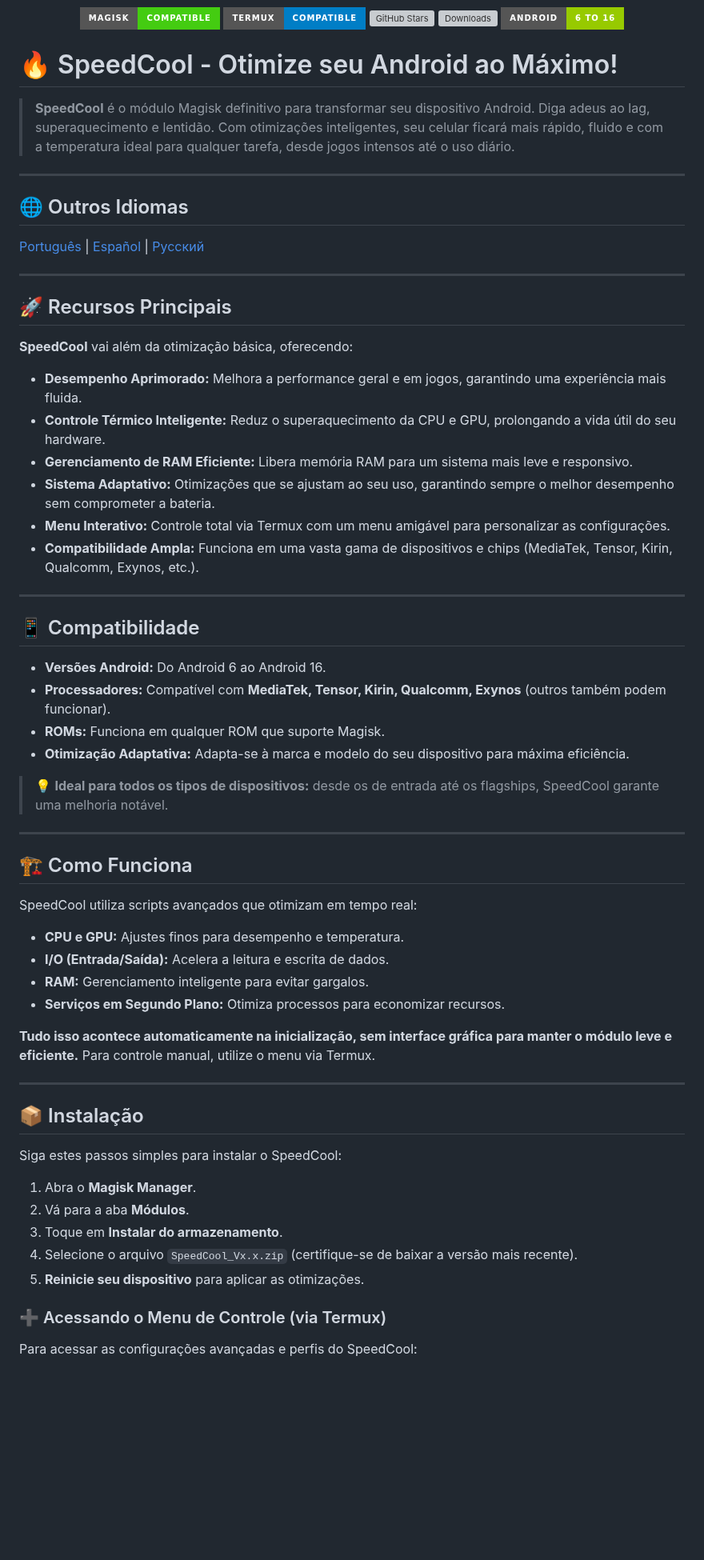
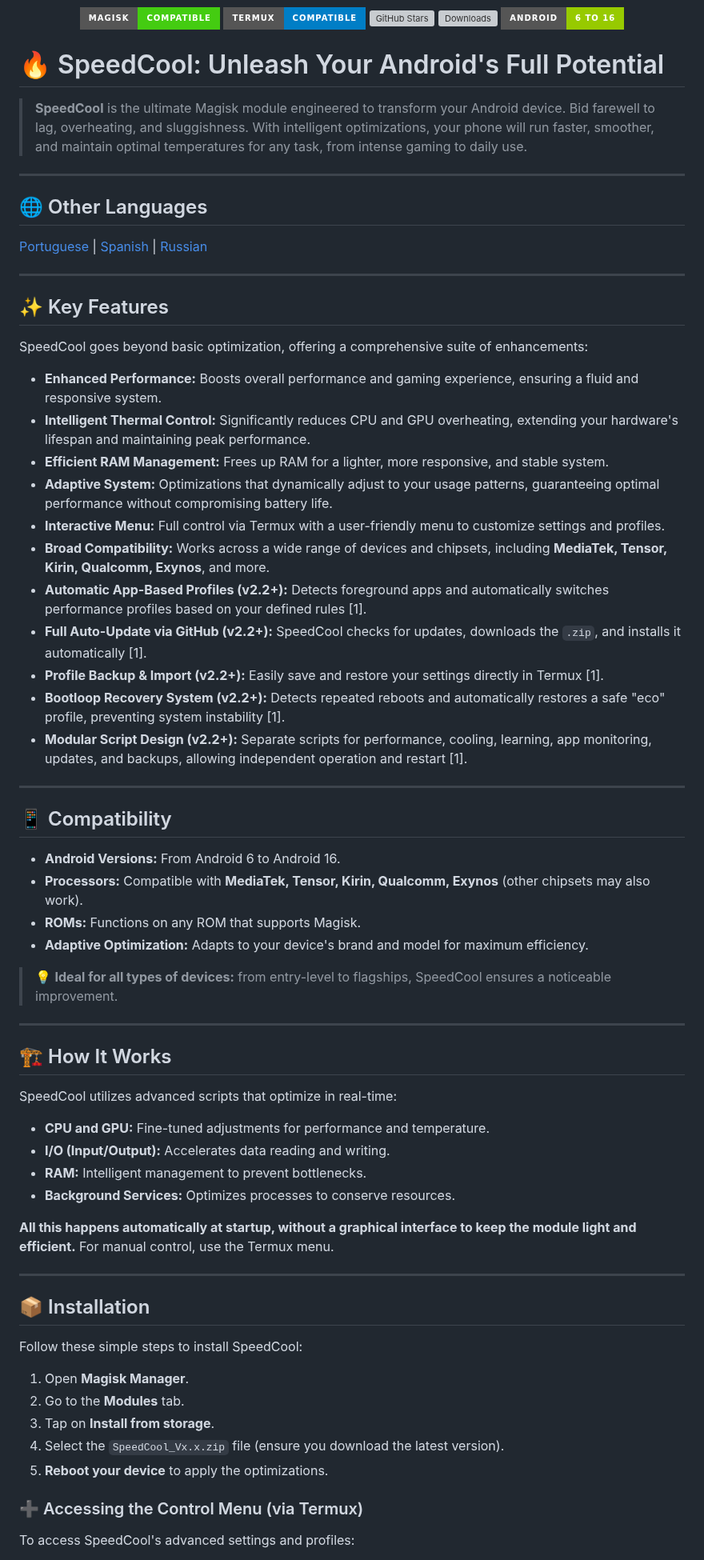
Before and after one commit to Llucs/SpeedCool-Magisk-Module, a Markdown page: README.md, the part around one of its changes. Shown at 80% size. GitHub-like rendering; badges without logos; blank space fills up the shorter version; grey boxes are pictures that could not be loaded.

Commit message:
Atualizar o README.md

```diff
--- a/README.md
+++ b/README.md
@@ -11,66 +11,71 @@
   <img src="https://img.shields.io/badge/Android-6%20to%2016-green?style=for-the-badge&logo=android&logoColor=white" alt="Android">
 </p>
 
-# 🔥 SpeedCool - Otimize seu Android ao Máximo!
+# 🔥 SpeedCool: Unleash Your Android's Full Potential
 
-> **SpeedCool** é o módulo Magisk definitivo para transformar seu dispositivo Android. Diga adeus ao lag, superaquecimento e lentidão. Com otimizações inteligentes, seu celular ficará mais rápido, fluido e com a temperatura ideal para qualquer tarefa, desde jogos intensos até o uso diário.
+> **SpeedCool** is the ultimate Magisk module engineered to transform your Android device. Bid farewell to lag, overheating, and sluggishness. With intelligent optimizations, your phone will run faster, smoother, and maintain optimal temperatures for any task, from intense gaming to daily use.
 
 ---
 
-## 🌐 Outros Idiomas
+## 🌐 Other Languages
 
-[Português](https://github.com/Llucs/SpeedCool-Magisk-Module/blob/main/README-pt-br.md) | [Español](https://github.com/Llucs/SpeedCool-Magisk-Module/blob/main/README-es.md) | [Русский](https://github.com/Llucs/SpeedCool-Magisk-Module/blob/main/README-ru.md)
+[Portuguese](https://github.com/Llucs/SpeedCool-Magisk-Module/blob/main/README-pt-br.md) | [Spanish](https://github.com/Llucs/SpeedCool-Magisk-Module/blob/main/README-es.md) | [Russian](https://github.com/Llucs/SpeedCool-Magisk-Module/blob/main/README-ru.md)
 
 ---
 
-## 🚀 Recursos Principais
+## ✨ Key Features
 
-**SpeedCool** vai além da otimização básica, oferecendo:
+SpeedCool goes beyond basic optimization, offering a comprehensive suite of enhancements:
 
--   **Desempenho Aprimorado:** Melhora a performance geral e em jogos, garantindo uma experiência mais fluida.
--   **Controle Térmico Inteligente:** Reduz o superaquecimento da CPU e GPU, prolongando a vida útil do seu hardware.
--   **Gerenciamento de RAM Eficiente:** Libera memória RAM para um sistema mais leve e responsivo.
--   **Sistema Adaptativo:** Otimizações que se ajustam ao seu uso, garantindo sempre o melhor desempenho sem comprometer a bateria.
--   **Menu Interativo:** Controle total via Termux com um menu amigável para personalizar as configurações.
--   **Compatibilidade Ampla:** Funciona em uma vasta gama de dispositivos e chips (MediaTek, Tensor, Kirin, Qualcomm, Exynos, etc.).
+*   **Enhanced Performance:** Boosts overall performance and gaming experience, ensuring a fluid and responsive system.
+*   **Intelligent Thermal Control:** Significantly reduces CPU and GPU overheating, extending your hardware's lifespan and maintaining peak performance.
+*   **Efficient RAM Management:** Frees up RAM for a lighter, more responsive, and stable system.
+*   **Adaptive System:** Optimizations that dynamically adjust to your usage patterns, guaranteeing optimal performance without compromising battery life.
+*   **Interactive Menu:** Full control via Termux with a user-friendly menu to customize settings and profiles.
+*   **Broad Compatibility:** Works across a wide range of devices and chipsets, including **MediaTek, Tensor, Kirin, Qualcomm, Exynos**, and more.
+*   **Automatic App-Based Profiles (v2.2+):** Detects foreground apps and automatically switches performance profiles based on your defined rules [1].
+*   **Full Auto-Update via GitHub (v2.2+):** SpeedCool checks for updates, downloads the `.zip`, and installs it automatically [1].
+*   **Profile Backup & Import (v2.2+):** Easily save and restore your settings directly in Termux [1].
+*   **Bootloop Recovery System (v2.2+):** Detects repeated reboots and automatically restores a safe "eco" profile, preventing system instability [1].
+*   **Modular Script Design (v2.2+):** Separate scripts for performance, cooling, learning, app monitoring, updates, and backups, allowing independent operation and restart [1].
 
 ---
 
-## 📱 Compatibilidade
+## 📱 Compatibility
 
--   **Versões Android:** Do Android 6 ao Android 16.
--   **Processadores:** Compatível com **MediaTek, Tensor, Kirin, Qualcomm, Exynos** (outros também podem funcionar).
--   **ROMs:** Funciona em qualquer ROM que suporte Magisk.
--   **Otimização Adaptativa:** Adapta-se à marca e modelo do seu dispositivo para máxima eficiência.
+*   **Android Versions:** From Android 6 to Android 16.
+*   **Processors:** Compatible with **MediaTek, Tensor, Kirin, Qualcomm, Exynos** (other chipsets may also work).
+*   **ROMs:** Functions on any ROM that supports Magisk.
+*   **Adaptive Optimization:** Adapts to your device's brand and model for maximum efficiency.
 
-> 💡 **Ideal para todos os tipos de dispositivos:** desde os de entrada até os flagships, SpeedCool garante uma melhoria notável.
+> 💡 **Ideal for all types of devices:** from entry-level to flagships, SpeedCool ensures a noticeable improvement.
 
 ---
 
-## 🏗️ Como Funciona
+## 🏗️ How It Works
 
-SpeedCool utiliza scripts avançados que otimizam em tempo real:
+SpeedCool utilizes advanced scripts that optimize in real-time:
 
--   **CPU e GPU:** Ajustes finos para desempenho e temperatura.
--   **I/O (Entrada/Saída):** Acelera a leitura e escrita de dados.
--   **RAM:** Gerenciamento inteligente para evitar gargalos.
--   **Serviços em Segundo Plano:** Otimiza processos para economizar recursos.
+*   **CPU and GPU:** Fine-tuned adjustments for performance and temperature.
+*   **I/O (Input/Output):** Accelerates data reading and writing.
+*   **RAM:** Intelligent management to prevent bottlenecks.
+*   **Background Services:** Optimizes processes to conserve resources.
 
-**Tudo isso acontece automaticamente na inicialização, sem interface gráfica para manter o módulo leve e eficiente.** Para controle manual, utilize o menu via Termux.
+**All this happens automatically at startup, without a graphical interface to keep the module light and efficient.** For manual control, use the Termux menu.
 
 ---
 
-## 📦 Instalação
+## 📦 Installation
 
-Siga estes passos simples para instalar o SpeedCool:
+Follow these simple steps to install SpeedCool:
 
-1.  Abra o **Magisk Manager**.
-2.  Vá para a aba **Módulos**.
-3.  Toque em **Instalar do armazenamento**.
-4.  Selecione o arquivo `SpeedCool_Vx.x.zip` (certifique-se de baixar a versão mais recente).
-5.  **Reinicie seu dispositivo** para aplicar as otimizações.
+1.  Open **Magisk Manager**.
+2.  Go to the **Modules** tab.
+3.  Tap on **Install from storage**.
+4.  Select the `SpeedCool_Vx.x.zip` file (ensure you download the latest version).
+5.  **Reboot your device** to apply the optimizations.
 
-### ➕ Acessando o Menu de Controle (via Termux)
+### ➕ Accessing the Control Menu (via Termux)
 
-Para acessar as configurações avançadas e perfis do SpeedCool:
+To access SpeedCool's advanced settings and profiles:
 
```
Also changed, not shown: other parts of README.md (+47 -25 lines).
